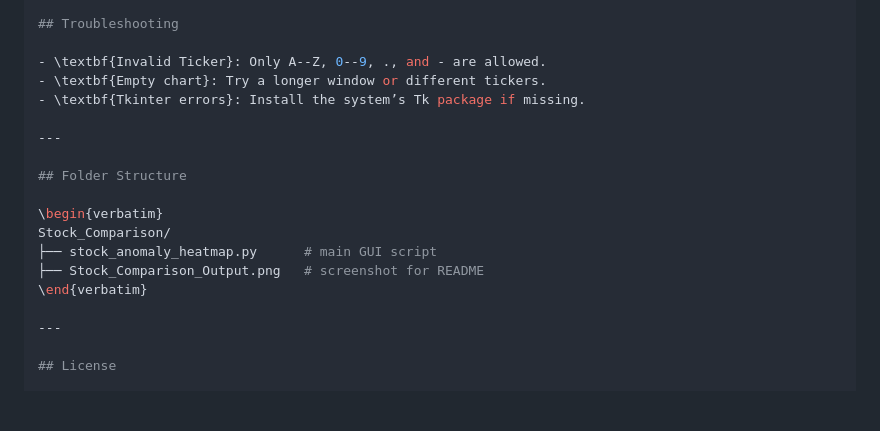
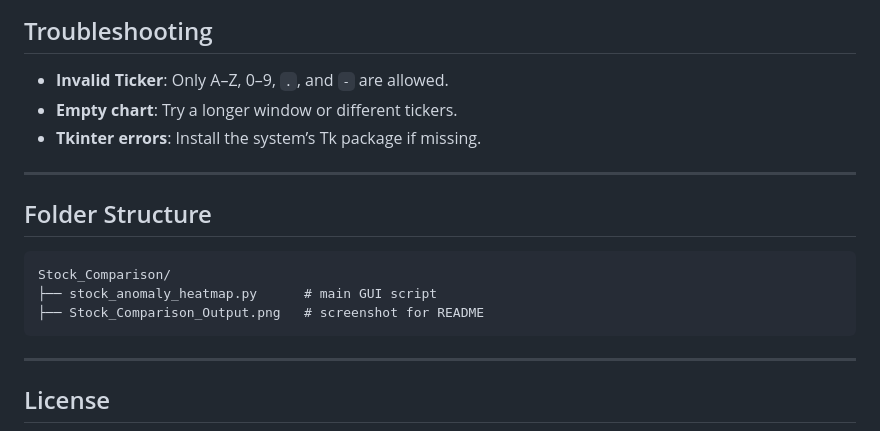
Before and after one commit to hschn58/Stock_Automation, a Markdown page: Stock_Comparison/README.md, the part around the change printed below. Drawn GitHub-style; blank space fills up the shorter version.

````diff
--- a/Stock_Comparison/README.md
+++ b/Stock_Comparison/README.md
@@ -128,19 +115,19 @@ Replace \texttt{stock_anomaly_heatmap.py} with your actual script name if differ
 
 ## Troubleshooting
 
-- \textbf{Invalid Ticker}: Only A--Z, 0--9, ., and - are allowed.
-- \textbf{Empty chart}: Try a longer window or different tickers.
-- \textbf{Tkinter errors}: Install the system’s Tk package if missing.
+- **Invalid Ticker**: Only A–Z, 0–9, `.`, and `-` are allowed.
+- **Empty chart**: Try a longer window or different tickers.
+- **Tkinter errors**: Install the system’s Tk package if missing.
 
 ---
 
 ## Folder Structure
 
-\begin{verbatim}
+```
 Stock_Comparison/
 ├── stock_anomaly_heatmap.py      # main GUI script
 ├── Stock_Comparison_Output.png   # screenshot for README
-\end{verbatim}
+```
 
 ---
 
````
Also changed, not shown: other parts of Stock_Comparison/README.md (+35 -48 lines).
